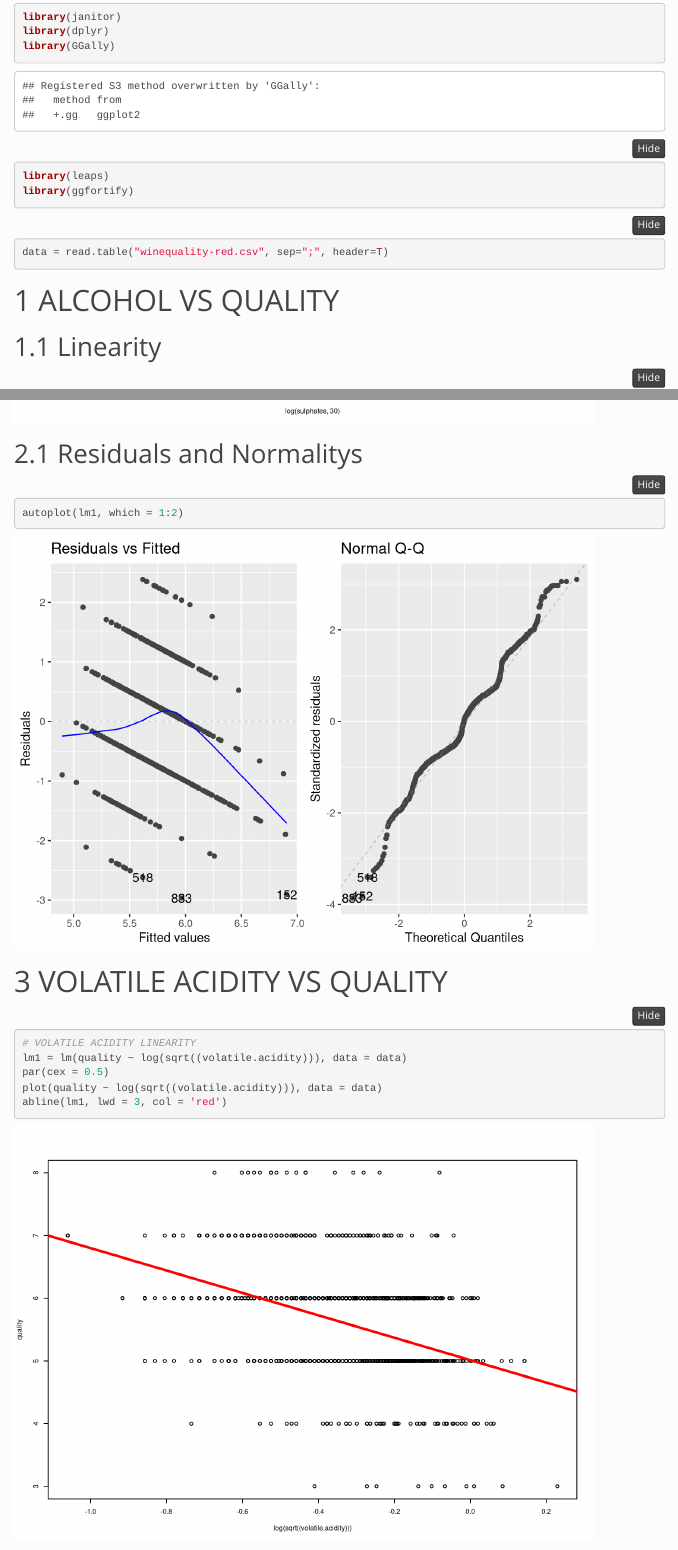
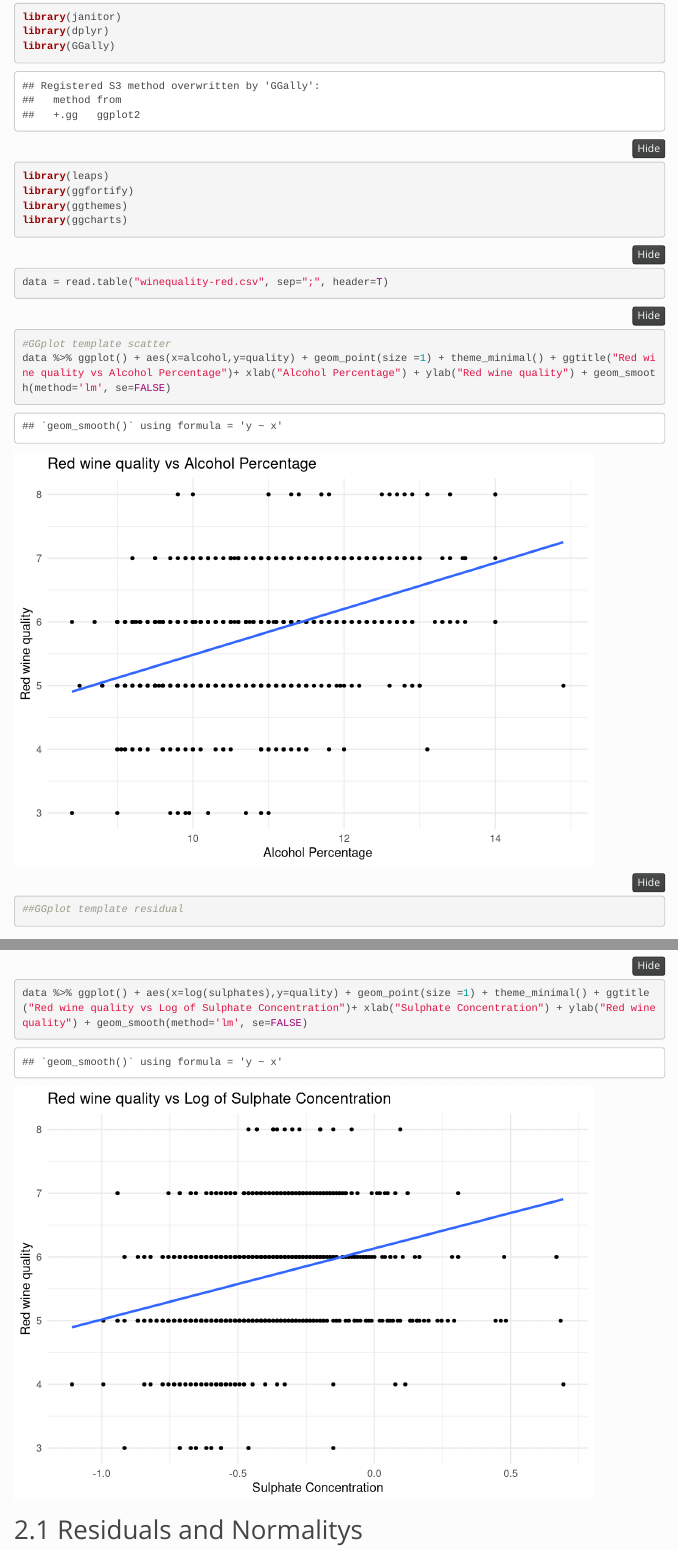
Before and after one commit to ecp110/DATA2002_Report1, an R Markdown document (assumptionChecking.Rmd): the page in a window 1100 px wide, from 400 px down, and a second part further down, joined at a grey line. Rendered offline with R 4.5, knitr and Pandoc, with nearby package versions; folded parts are opened; menus at the side of the page are left out.

Commit message:
Muk model changes
Muk model changes

````diff
--- a/assumptionChecking.Rmd
+++ b/assumptionChecking.Rmd
@@ -17,10 +17,20 @@
 library(GGally)
 library(leaps)
 library(ggfortify)
+library(ggthemes)
+library(ggcharts)
 ```
 
 ```{r, message = FALSE}
 data = read.table("winequality-red.csv", sep=";", header=T)
+
+```
+
+```{r}
+#GGplot template scatter
+data %>% ggplot() + aes(x=alcohol,y=quality) + geom_point(size =1) + theme_minimal() + ggtitle("Red wine quality vs Alcohol Percentage")+ xlab("Alcohol Percentage") + ylab("Red wine quality") + geom_smooth(method='lm', se=FALSE)
+
+##GGplot template residual
 
 ```
 
@@ -32,11 +42,13 @@
 par(cex = 0.5)
 plot(quality ~ alcohol, data = data)
 abline(lm1, lwd = 3, col = 'red')
+
+data %>% ggplot() + aes(x=alcohol,y=quality) + geom_point(size =1) + theme_minimal() + ggtitle("Red wine quuality vs Alcohol Percentage")+ xlab("Alcohol Percentage") + ylab("Red wine quality") + geom_smooth(method='lm', se=FALSE)
 ```
 
 ## Residuals and Normalitys
 ```{r}
-autoplot(lm1, which = 1:2)
+autoplot(lm1, which = 1:2) + theme_minimal()
 ```
 
 # SULFATES VS QUALITY
@@ -46,6 +58,8 @@
 par(cex = 0.5)
 plot(quality ~ log(sulphates, 30), data = data)
 abline(lm1, lwd = 3, col = 'red')
+
+data %>% ggplot() + aes(x=log(sulphates),y=quality) + geom_point(size =1) + theme_minimal() + ggtitle("Red wine quality vs Log of Sulphate Concentration")+ xlab("Sulphate Concentration") + ylab("Red wine quality") + geom_smooth(method='lm', se=FALSE)
 ```
 
 ## Residuals and Normalitys
````
Also changed, not shown: assumptionChecking.Rmd (2 more changed lines).
